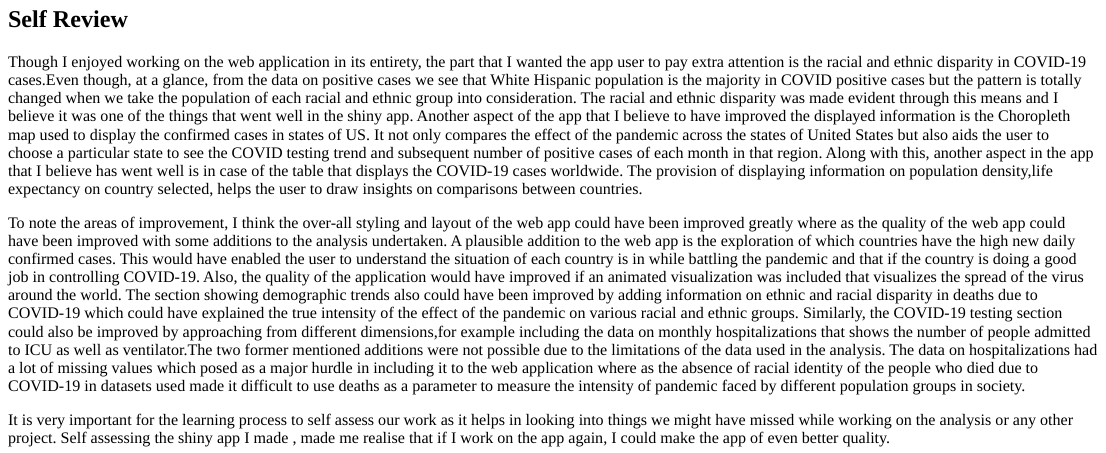
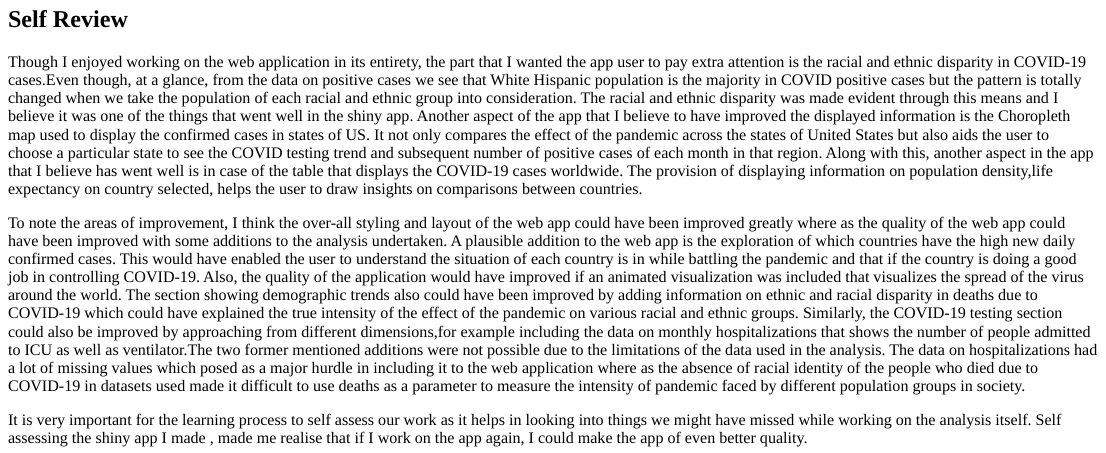
Before and after one commit to etc5523-2020/my-blog-aarathybabu97, an R Markdown document (content/post/2020-10-13-self-review-on-my-shiny-app.en.Rmd): the page in a window 1100 px wide, from 270 px down. The pictures show the output file content/post/2020-10-13-self-review-on-my-shiny-app.en.html that the author committed with the source, opened offline.

Commit message:
final edits

```diff
--- a/content/post/2020-10-13-self-review-on-my-shiny-app.en.Rmd
+++ b/content/post/2020-10-13-self-review-on-my-shiny-app.en.Rmd
@@ -29,4 +29,4 @@ Though I enjoyed working on the web application in its entirety, the part that I
 
 To note the areas of improvement, I think the over-all styling and layout of the web app could have been improved greatly where as the quality of the web app could have been improved with some additions to the analysis undertaken. A plausible addition to the web app is the exploration of which countries have the high new daily confirmed cases. This would have enabled the user to understand the situation of each country is in while battling the pandemic and that if the country is doing a good job in controlling COVID-19. Also, the quality of the application would have improved if an animated visualization was included that visualizes the spread of the virus around the world. The section showing demographic trends also could have been improved by adding information on ethnic and racial disparity in deaths due to COVID-19 which could have explained the true intensity of the effect of the pandemic on various racial and ethnic groups. Similarly, the COVID-19 testing section could also be improved by approaching from different dimensions,for example including the data on monthly hospitalizations that shows the number of people admitted to ICU as well as ventilator.The two former mentioned additions were not possible due to the limitations of the data used in the analysis. The data on hospitalizations had a lot of missing values which posed as a major hurdle in including it to the web application where as the absence of racial identity of the people who died due to COVID-19 in datasets used made it difficult to use deaths as a parameter to measure the intensity of pandemic faced by different population groups in society.
 
-It is very important for the learning process to self assess our work as it helps in looking into things we might have missed while working on the analysis or any other project. Self assessing the shiny app I made , made me realise that if I work on the app again, I could make the app of even better quality.
+It is very important for the learning process to self assess our work as it helps in looking into things we might have missed while working on the analysis itself. Self assessing the shiny app I made , made me realise that if I work on the app again, I could make the app of even better quality.
```
Also changed, not shown: content/post/2020-10-13-self-review-on-my-shiny-app.en.html.
